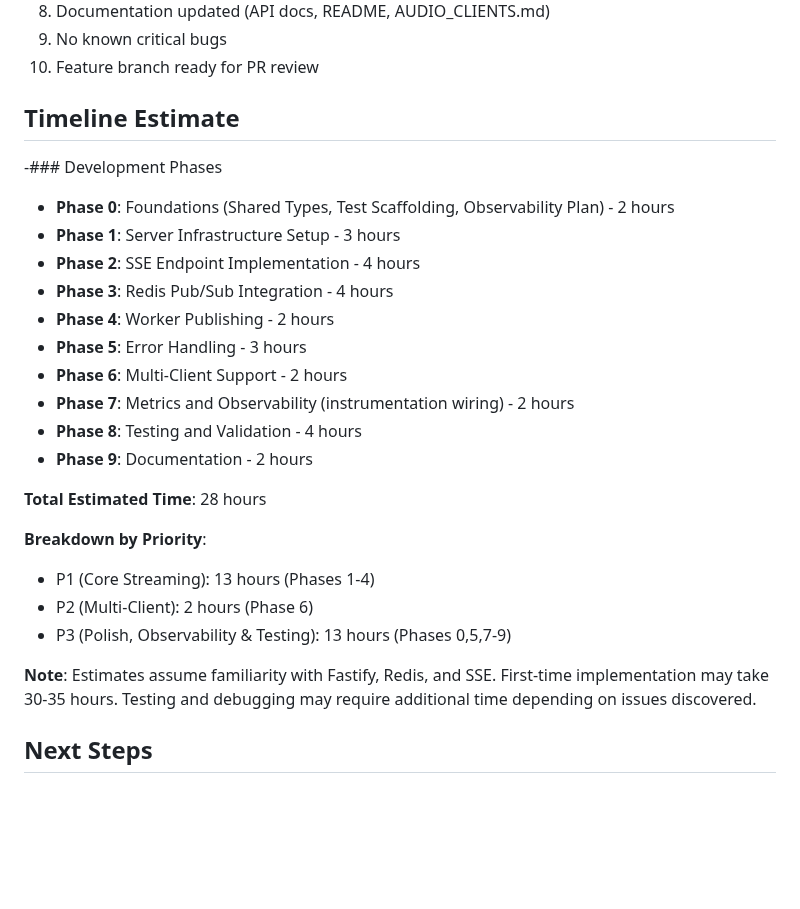
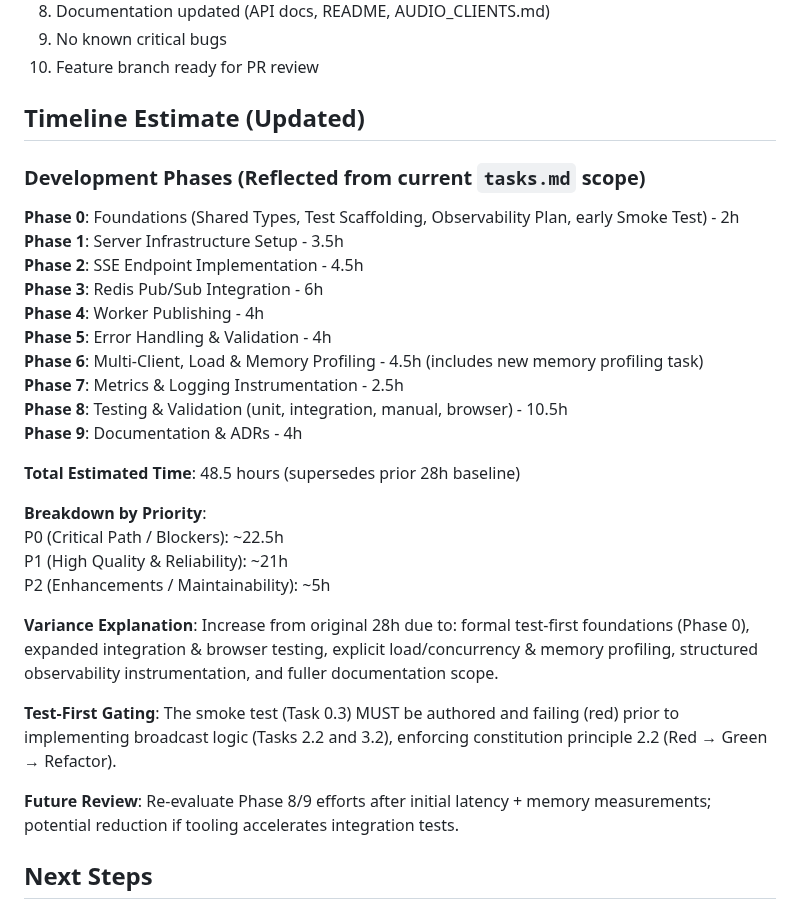
Before and after one commit to tsargent/buoy-data-project, a Markdown page: specs/002-realtime-stream/plan.md, the part around the change. GitHub-like rendering; blank space fills up the shorter version.

Commit message:
updating plan

```diff
--- a/specs/002-realtime-stream/plan.md
+++ b/specs/002-realtime-stream/plan.md
@@ -782,28 +782,32 @@ The feature is complete when:
 9. No known critical bugs
 10. Feature branch ready for PR review
 
-## Timeline Estimate
+## Timeline Estimate (Updated)
 
--### Development Phases
-- **Phase 0**: Foundations (Shared Types, Test Scaffolding, Observability Plan) - 2 hours
-- **Phase 1**: Server Infrastructure Setup - 3 hours
-- **Phase 2**: SSE Endpoint Implementation - 4 hours
-- **Phase 3**: Redis Pub/Sub Integration - 4 hours
-- **Phase 4**: Worker Publishing - 2 hours
-- **Phase 5**: Error Handling - 3 hours
-- **Phase 6**: Multi-Client Support - 2 hours
-- **Phase 7**: Metrics and Observability (instrumentation wiring) - 2 hours
-- **Phase 8**: Testing and Validation - 4 hours
-- **Phase 9**: Documentation - 2 hours
+### Development Phases (Reflected from current `tasks.md` scope)
+**Phase 0**: Foundations (Shared Types, Test Scaffolding, Observability Plan, early Smoke Test) - 2h
+**Phase 1**: Server Infrastructure Setup - 3.5h
+**Phase 2**: SSE Endpoint Implementation - 4.5h
+**Phase 3**: Redis Pub/Sub Integration - 6h
+**Phase 4**: Worker Publishing - 4h
+**Phase 5**: Error Handling & Validation - 4h
+**Phase 6**: Multi-Client, Load & Memory Profiling - 4.5h (includes new memory profiling task)
+**Phase 7**: Metrics & Logging Instrumentation - 2.5h
+**Phase 8**: Testing & Validation (unit, integration, manual, browser) - 10.5h
+**Phase 9**: Documentation & ADRs - 4h
 
-**Total Estimated Time**: 28 hours
+**Total Estimated Time**: 48.5 hours (supersedes prior 28h baseline)
 
 **Breakdown by Priority**:
-- P1 (Core Streaming): 13 hours (Phases 1-4)
-- P2 (Multi-Client): 2 hours (Phase 6)
-- P3 (Polish, Observability & Testing): 13 hours (Phases 0,5,7-9)
+P0 (Critical Path / Blockers): ~22.5h
+P1 (High Quality & Reliability): ~21h
+P2 (Enhancements / Maintainability): ~5h
 
-**Note**: Estimates assume familiarity with Fastify, Redis, and SSE. First-time implementation may take 30-35 hours. Testing and debugging may require additional time depending on issues discovered.
+**Variance Explanation**: Increase from original 28h due to: formal test-first foundations (Phase 0), expanded integration & browser testing, explicit load/concurrency & memory profiling, structured observability instrumentation, and fuller documentation scope.
+
+**Test-First Gating**: The smoke test (Task 0.3) MUST be authored and failing (red) prior to implementing broadcast logic (Tasks 2.2 and 3.2), enforcing constitution principle 2.2 (Red → Green → Refactor).
+
+**Future Review**: Re-evaluate Phase 8/9 efforts after initial latency + memory measurements; potential reduction if tooling accelerates integration tests.
 
 ## Next Steps
 
```
Also changed, not shown: specs/002-realtime-stream/spec.md (+8 -4 lines), specs/002-realtime-stream/tasks.md (+33 -3 lines).
